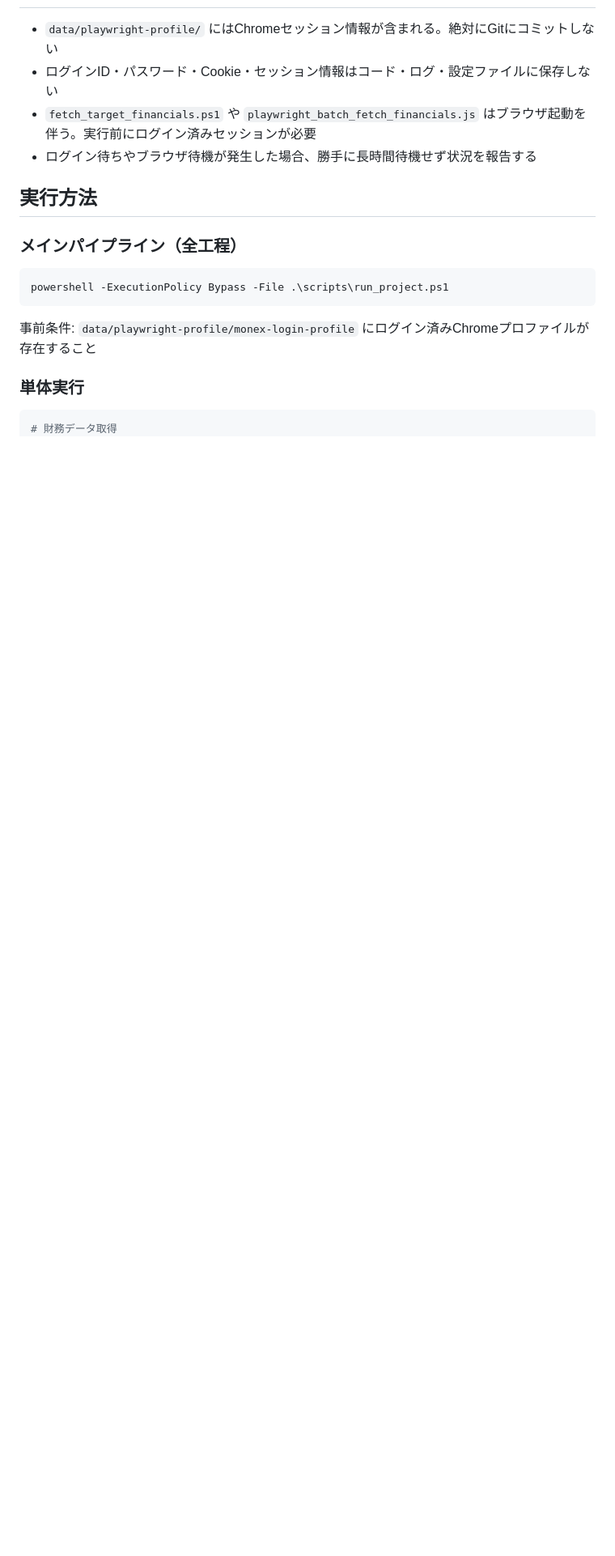
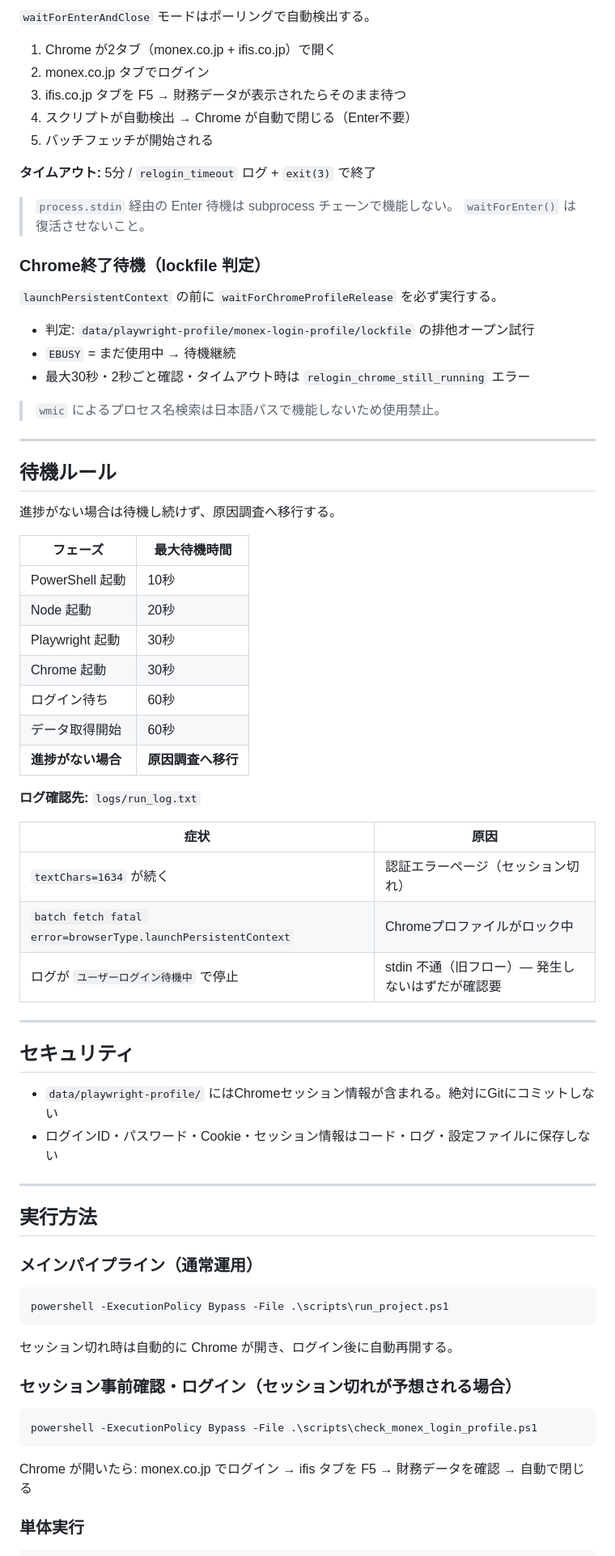
Before and after one commit to kaimono555/monex-fundamental-dashboard-05, a Markdown page: CLAUDE.md, the part around one of its changes. Shown at 81% size. Drawn GitHub-style; blank space fills up the shorter version.

Commit message:
docs: CLAUDE.mdをプロジェクト正本として再整備
認証・再ログイン・Chrome終了待機・待機ルール・Git運用を
Single Source of Truthとして集約。詳細はメモリファイルへ参照。

Co-Authored-By: Claude Sonnet 4.6 <noreply@anthropic.com>

````diff
--- a/CLAUDE.md
+++ b/CLAUDE.md
@@ -29,21 +73,78 @@
+`waitForEnterAndClose` モードはポーリングで自動検出する。
+
+1. Chrome が2タブ（monex.co.jp + ifis.co.jp）で開く
+2. monex.co.jp タブでログイン
+3. ifis.co.jp タブを F5 → 財務データが表示されたらそのまま待つ
+4. スクリプトが自動検出 → Chrome が自動で閉じる（Enter不要）
+5. バッチフェッチが開始される
+
+**タイムアウト:** 5分 / `relogin_timeout` ログ + `exit(3)` で終了
+
+> `process.stdin` 経由の Enter 待機は subprocess チェーンで機能しない。
+> `waitForEnter()` は復活させないこと。
+
+### Chrome終了待機（lockfile 判定）
+
+`launchPersistentContext` の前に `waitForChromeProfileRelease` を必ず実行する。
+
+* 判定: `data/playwright-profile/monex-login-profile/lockfile` の排他オープン試行
+* `EBUSY` = まだ使用中 → 待機継続
+* 最大30秒・2秒ごと確認・タイムアウト時は `relogin_chrome_still_running` エラー
+
+> `wmic` によるプロセス名検索は日本語パスで機能しないため使用禁止。
+
+---
+
+## 待機ルール
+
+進捗がない場合は待機し続けず、原因調査へ移行する。
+
+| フェーズ | 最大待機時間 |
+|---------|------------|
+| PowerShell 起動 | 10秒 |
+| Node 起動 | 20秒 |
+| Playwright 起動 | 30秒 |
+| Chrome 起動 | 30秒 |
+| ログイン待ち | 60秒 |
+| データ取得開始 | 60秒 |
+| **進捗がない場合** | **原因調査へ移行** |
+
+**ログ確認先:** `logs/run_log.txt`
+
+| 症状 | 原因 |
+|------|------|
+| `textChars=1634` が続く | 認証エラーページ（セッション切れ） |
+| `batch fetch fatal error=browserType.launchPersistentContext` | Chromeプロファイルがロック中 |
+| ログが `ユーザーログイン待機中` で停止 | stdin 不通（旧フロー）— 発生しないはずだが確認要 |
+
+---
+
+## セキュリティ
 
 * `data/playwright-profile/` にはChromeセッション情報が含まれる。絶対にGitにコミットしない
 * ログインID・パスワード・Cookie・セッション情報はコード・ログ・設定ファイルに保存しない
-* `fetch_target_financials.ps1` や `playwright_batch_fetch_financials.js` はブラウザ起動を伴う。実行前にログイン済みセッションが必要
-* ログイン待ちやブラウザ待機が発生した場合、勝手に長時間待機せず状況を報告する
+
+---
 
 ## 実行方法
 
-### メインパイプライン（全工程）
+### メインパイプライン（通常運用）
 
 ```powershell
 powershell -ExecutionPolicy Bypass -File .\scripts\run_project.ps1
 ```
 
-事前条件: `data/playwright-profile/monex-login-profile` にログイン済みChromeプロファイルが存在すること
+セッション切れ時は自動的に Chrome が開き、ログイン後に自動再開する。
+
+### セッション事前確認・ログイン（セッション切れが予想される場合）
+
+```powershell
+powershell -ExecutionPolicy Bypass -File .\scripts\check_monex_login_profile.ps1
+```
+
+Chrome が開いたら: monex.co.jp でログイン → ifis タブを F5 → 財務データを確認 → 自動で閉じる
 
 ### 単体実行
 
 ```powershell
-# 財務データ取得
 powershell -ExecutionPolicy Bypass -File .\scripts\fetch_target_financials.ps1
````
Also changed, not shown: other parts of CLAUDE.md (+77 -48 lines).
